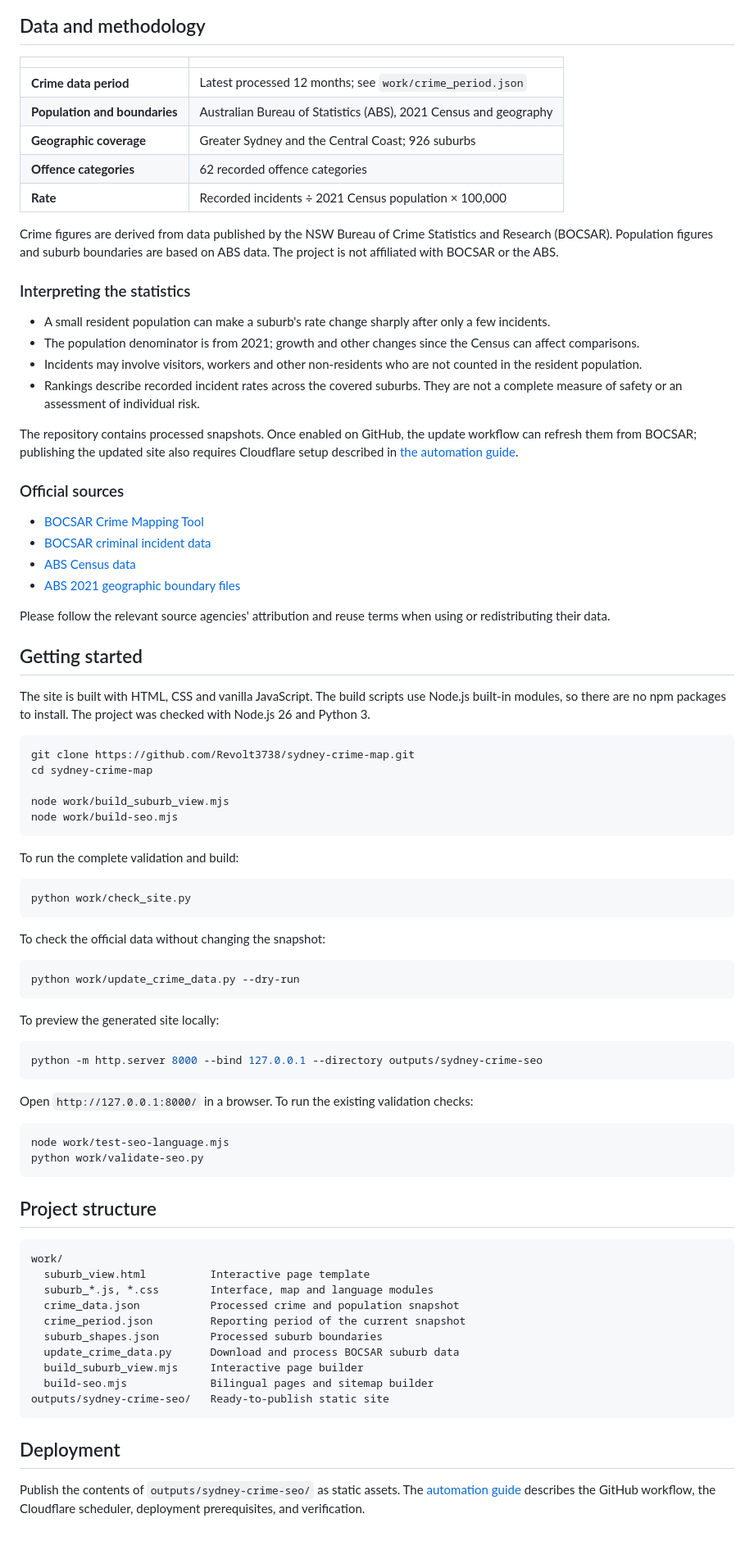
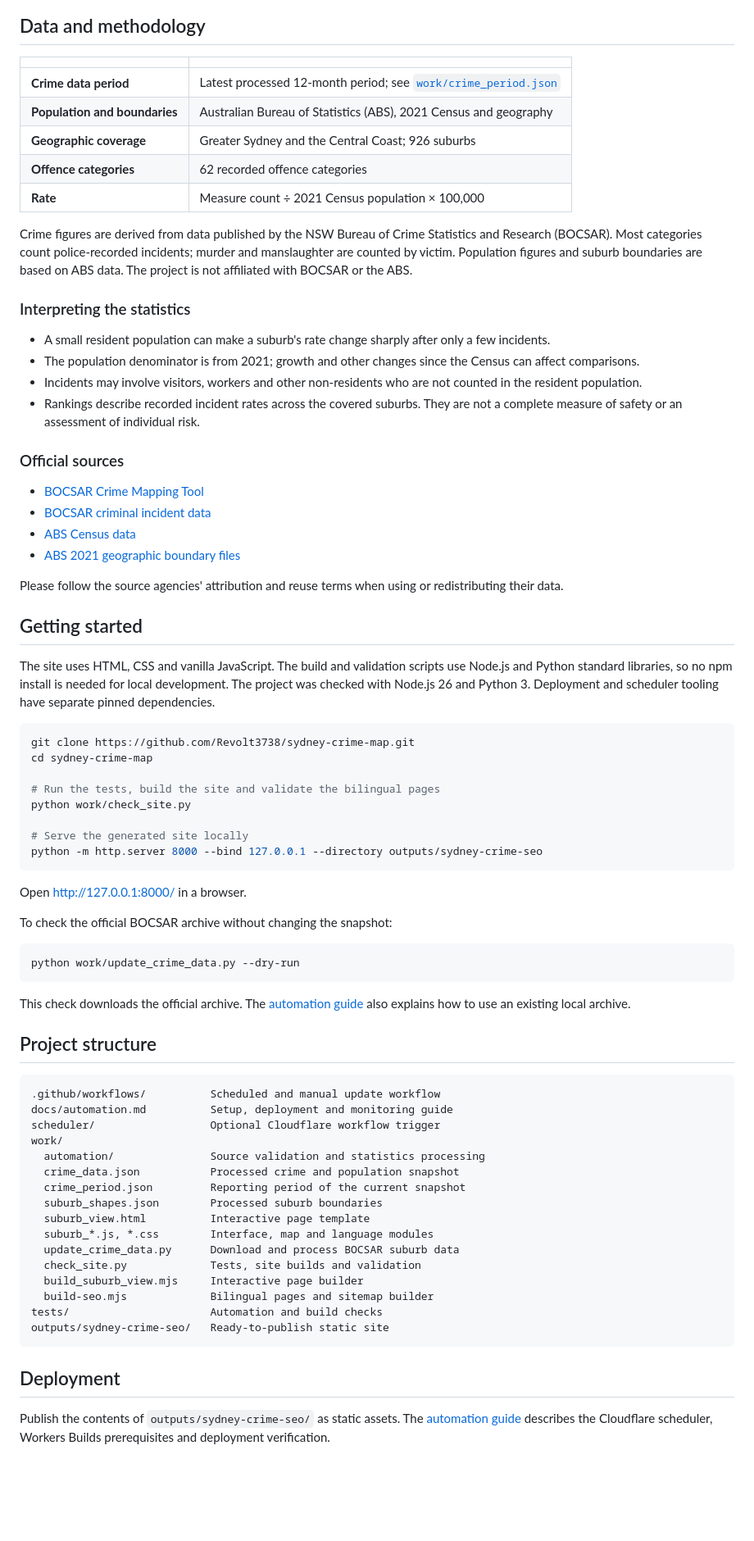
Before and after one commit to Revolt3738/sydney-crime-map, a Markdown page: README.md, the part around one of its changes. Shown at 82% size. GitHub-like rendering; blank space fills up the shorter version.

````diff
--- a/README.md
+++ b/README.md
@@ -47,13 +75,13 @@ Sydney Crime Map is an independent, bilingual tool for exploring police-recorded
 
 | | |
 | --- | --- |
-| **Crime data period** | Latest processed 12 months; see `work/crime_period.json` |
+| **Crime data period** | Latest processed 12-month period; see [`work/crime_period.json`](work/crime_period.json) |
 | **Population and boundaries** | Australian Bureau of Statistics (ABS), 2021 Census and geography |
 | **Geographic coverage** | Greater Sydney and the Central Coast; 926 suburbs |
 | **Offence categories** | 62 recorded offence categories |
-| **Rate** | Recorded incidents ÷ 2021 Census population × 100,000 |
+| **Rate** | Measure count ÷ 2021 Census population × 100,000 |
 
-Crime figures are derived from data published by the NSW Bureau of Crime Statistics and Research (BOCSAR). Population figures and suburb boundaries are based on ABS data. The project is not affiliated with BOCSAR or the ABS.
+Crime figures are derived from data published by the NSW Bureau of Crime Statistics and Research (BOCSAR). Most categories count police-recorded incidents; murder and manslaughter are counted by victim. Population figures and suburb boundaries are based on ABS data. The project is not affiliated with BOCSAR or the ABS.
 
 ### Interpreting the statistics
 
@@ -62,8 +90,6 @@ Crime figures are derived from data published by the NSW Bureau of Crime Statist
 - Incidents may involve visitors, workers and other non-residents who are not counted in the resident population.
 - Rankings describe recorded incident rates across the covered suburbs. They are not a complete measure of safety or an assessment of individual risk.
 
-The repository contains processed snapshots. Once enabled on GitHub, the update workflow can refresh them from BOCSAR; publishing the updated site also requires Cloudflare setup described in [the automation guide](docs/automation.md).
-
 ### Official sources
 
 - [BOCSAR Crime Mapping Tool](https://crimetool.bocsar.nsw.gov.au/bocsar)
@@ -71,60 +97,54 @@ The repository contains processed snapshots. Once enabled on GitHub, the update
 - [ABS Census data](https://www.abs.gov.au/census/find-census-data)
 - [ABS 2021 geographic boundary files](https://www.abs.gov.au/statistics/standards/australian-statistical-geography-standard-asgs/edition-3-july-2021-june-2026/access-and-downloads/digital-boundary-files)
 
-Please follow the relevant source agencies' attribution and reuse terms when using or redistributing their data.
+Please follow the source agencies' attribution and reuse terms when using or redistributing their data.
 
 ## Getting started
 
-The site is built with HTML, CSS and vanilla JavaScript. The build scripts use Node.js built-in modules, so there are no npm packages to install. The project was checked with Node.js 26 and Python 3.
+The site uses HTML, CSS and vanilla JavaScript. The build and validation scripts use Node.js and Python standard libraries, so no npm install is needed for local development. The project was checked with Node.js 26 and Python 3. Deployment and scheduler tooling have separate pinned dependencies.
 
 ```bash
 git clone https://github.com/Revolt3738/sydney-crime-map.git
 cd sydney-crime-map
 
-node work/build_suburb_view.mjs
-node work/build-seo.mjs
+# Run the tests, build the site and validate the bilingual pages
+python work/check_site.py
+
+# Serve the generated site locally
+python -m http.server 8000 --bind 127.0.0.1 --directory outputs/sydney-crime-seo
 ```
 
-To run the complete validation and build:
+Open [http://127.0.0.1:8000/](http://127.0.0.1:8000/) in a browser.
 
-```bash
-python work/check_site.py
-```
-
-To check the official data without changing the snapshot:
+To check the official BOCSAR archive without changing the snapshot:
 
 ```bash
 python work/update_crime_data.py --dry-run
 ```
 
-To preview the generated site locally:
-
-```bash
-python -m http.server 8000 --bind 127.0.0.1 --directory outputs/sydney-crime-seo
-```
-
-Open `http://127.0.0.1:8000/` in a browser. To run the existing validation checks:
-
-```bash
-node work/test-seo-language.mjs
-python work/validate-seo.py
-```
+This check downloads the official archive. The [automation guide](docs/automation.md#local-verification) also explains how to use an existing local archive.
 
 ## Project structure
 
 ```text
+.github/workflows/          Scheduled and manual update workflow
+docs/automation.md          Setup, deployment and monitoring guide
+scheduler/                  Optional Cloudflare workflow trigger
 work/
-  suburb_view.html          Interactive page template
-  suburb_*.js, *.css        Interface, map and language modules
+  automation/               Source validation and statistics processing
   crime_data.json           Processed crime and population snapshot
   crime_period.json         Reporting period of the current snapshot
   suburb_shapes.json        Processed suburb boundaries
+  suburb_view.html          Interactive page template
+  suburb_*.js, *.css        Interface, map and language modules
   update_crime_data.py      Download and process BOCSAR suburb data
+  check_site.py             Tests, site builds and validation
   build_suburb_view.mjs     Interactive page builder
   build-seo.mjs             Bilingual pages and sitemap builder
+tests/                      Automation and build checks
 outputs/sydney-crime-seo/   Ready-to-publish static site
 ```
 
 ## Deployment
 
-Publish the contents of `outputs/sydney-crime-seo/` as static assets. The [automation guide](docs/automation.md) describes the GitHub workflow, the Cloudflare scheduler, deployment prerequisites, and verification.
+Publish the contents of `outputs/sydney-crime-seo/` as static assets. The [automation guide](docs/automation.md) describes the Cloudflare scheduler, Workers Builds prerequisites and deployment verification.
````
Also changed, not shown: other parts of README.md (+51 -23 lines), docs/site-preview.jpg (added).
